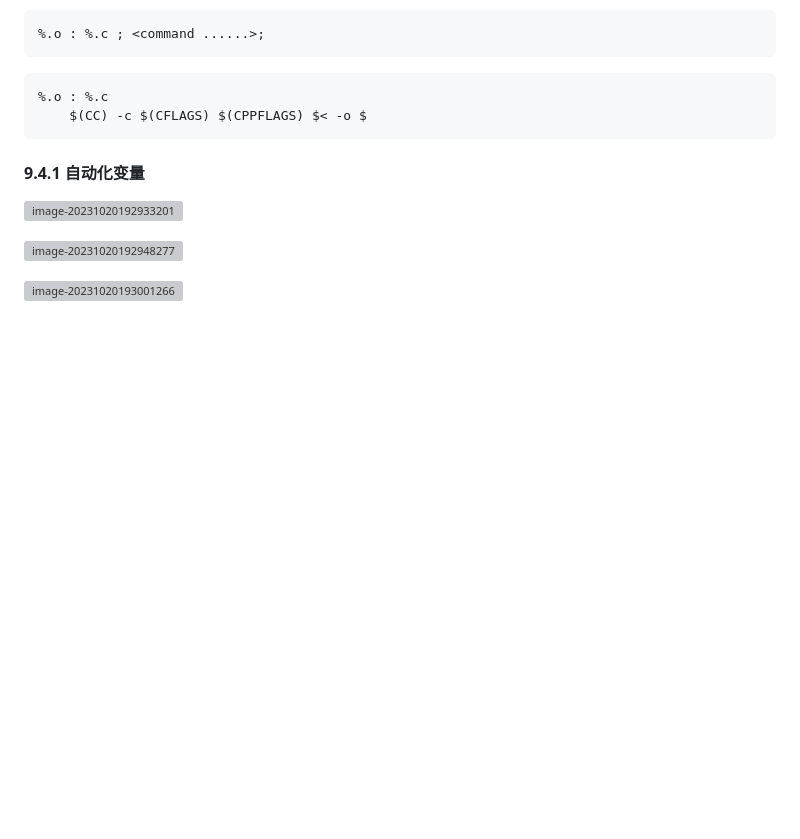
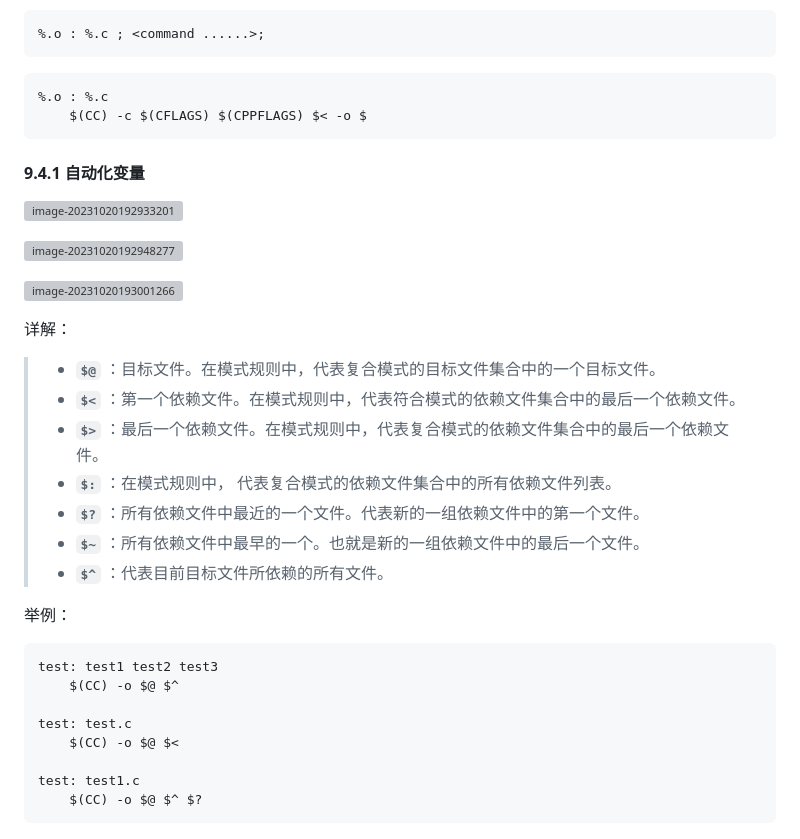
Before and after one commit to lynliam/note, a Markdown page: Compiler/Makefile/Makefile.md, the part around the change. GitHub-like rendering; blank space fills up the shorter version; grey boxes are pictures that could not be loaded.

Commit message:
添加了自由变量的例子和详解

````diff
--- a/Compiler/Makefile/Makefile.md
+++ b/Compiler/Makefile/Makefile.md
@@ -922,3 +922,26 @@ rm -f z.o
 ![image-20231020192948277](Makefile.assets/image-20231020192948277.png)
 
 ![image-20231020193001266](Makefile.assets/image-20231020193001266.png)
+
+详解：
+
+> * **`$@`**  ：目标文件。在模式规则中，代表复合模式的目标文件集合中的一个目标文件。
+> * **`$<`**  ：第一个依赖文件。在模式规则中，代表符合模式的依赖文件集合中的最后一个依赖文件。
+> * **`$>`**  ：最后一个依赖文件。在模式规则中，代表复合模式的依赖文件集合中的最后一个依赖文件。
+> * **`$:`**  ：在模式规则中， 代表复合模式的依赖文件集合中的所有依赖文件列表。
+> * **`$?`**  ：所有依赖文件中最近的一个文件。代表新的一组依赖文件中的第一个文件。
+> * **`$~`**  ：所有依赖文件中最早的一个。也就是新的一组依赖文件中的最后一个文件。
+> * **`$^`**  ：代表目前目标文件所依赖的所有文件。
+
+举例：
+
+```makefile
+test: test1 test2 test3
+	$(CC) -o $@ $^
+
+test: test.c
+	$(CC) -o $@ $<
+
+test: test1.c
+	$(CC) -o $@ $^ $?
+```
````
